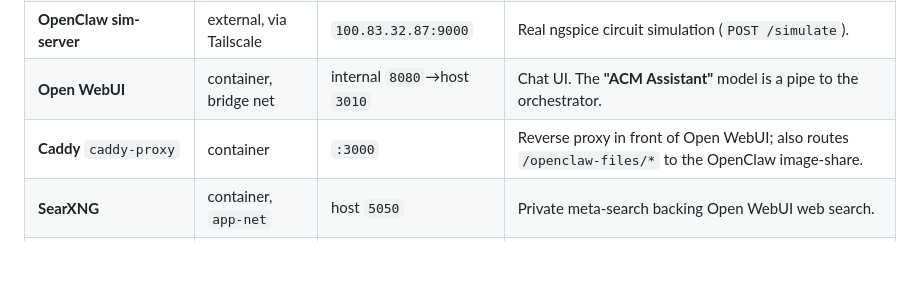
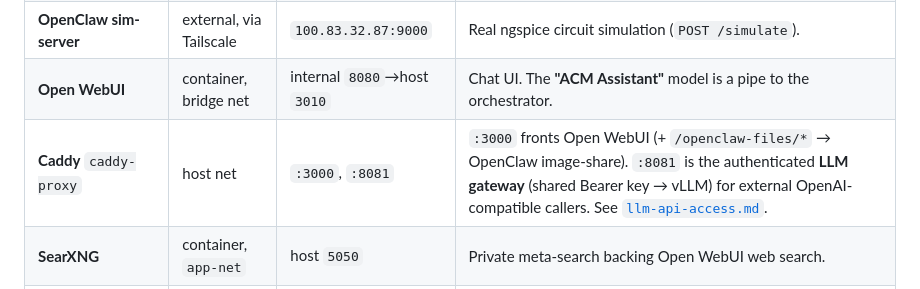
Before and after one commit to jimlin2004/acm-llm, a Markdown page: docs/architecture.md, the part around the change. GitHub-like rendering; blank space fills up the shorter version.

```diff
--- a/docs/architecture.md
+++ b/docs/architecture.md
@@ -22,7 +22,7 @@ contract see [`sim-api-spec.md`](sim-api-spec.md) and
 | **sim-mock** | container, `app-net` | `9000` | Bundled reference simulator; used when `SIM_API_URL` is not pointed at OpenClaw. |
 | **OpenClaw sim-server** | external, via Tailscale | `100.83.32.87:9000` | Real ngspice circuit simulation (`POST /simulate`). |
 | **Open WebUI** | container, bridge net | internal `8080`→host `3010` | Chat UI. The **"ACM Assistant"** model is a pipe to the orchestrator. |
-| **Caddy** `caddy-proxy` | container | `:3000` | Reverse proxy in front of Open WebUI; also routes `/openclaw-files/*` to the OpenClaw image-share. |
+| **Caddy** `caddy-proxy` | host net | `:3000`, `:8081` | `:3000` fronts Open WebUI (+ `/openclaw-files/*` → OpenClaw image-share). `:8081` is the authenticated **LLM gateway** (shared Bearer key → vLLM) for external OpenAI-compatible callers. See [`llm-api-access.md`](llm-api-access.md). |
 | **SearXNG** | container, `app-net` | host `5050` | Private meta-search backing Open WebUI web search. |
 | **Monitoring** | separate compose | – | Grafana, Prometheus, Loki, cAdvisor, node-exporter, promtail, nvidia-gpu-exporter. |
 
```
Also changed, not shown: docs/llm-api-access.md (added, +135 -0 lines), docs/remote-access.md (+36 -23 lines).
